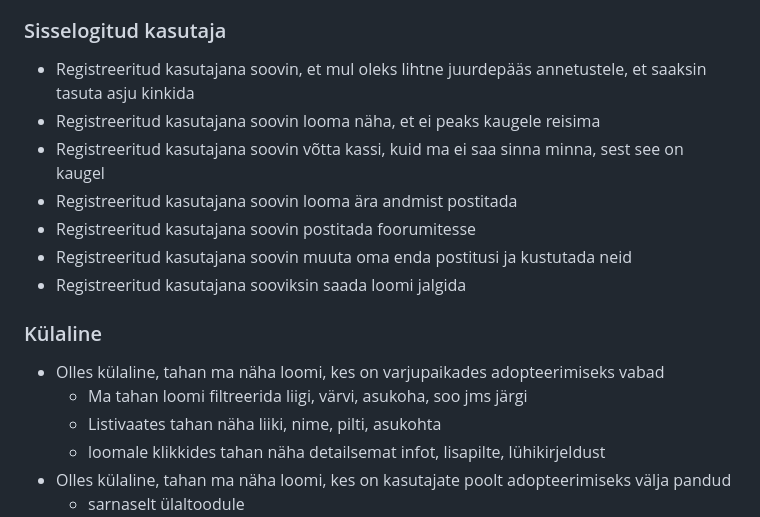
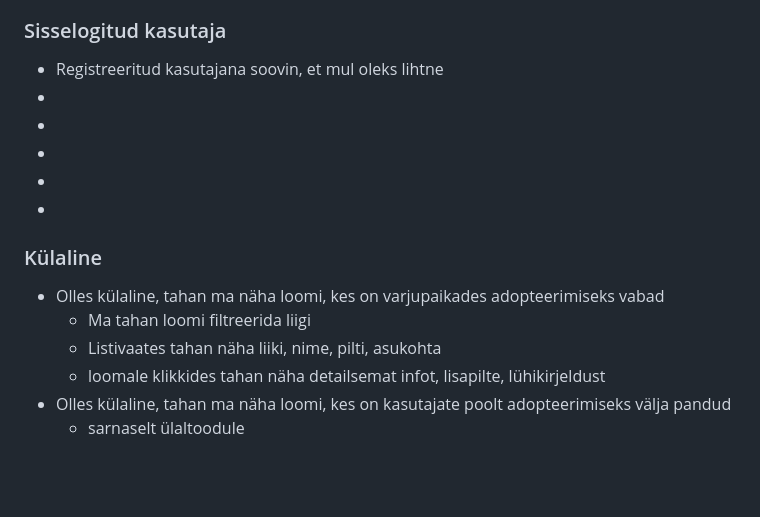
Before and after one commit to olevkuris/projektip2ev_otsit, a Markdown page: README.md, the part around the change. Rendered like a GitHub page; blank space fills up the shorter version.

Commit message:
On branch master  Your branch is up to date with 'origin/master'.  Changes to be committed: 	modified:   README.md

```diff
--- a/README.md
+++ b/README.md
@@ -93,17 +93,16 @@
 - Olles varjupaiga töötaja, saan pakkuda varjupaiga loomadele transporti ühest linnast teise, kui loomal on vaja meditsiinilistabi mida ei ole eelnevas linnas olemas
 
 ### Sisselogitud kasutaja
-- Registreeritud kasutajana soovin, et mul oleks lihtne juurdepääs annetustele, et saaksin tasuta asju kinkida
-- Registreeritud kasutajana soovin looma näha, et ei peaks kaugele reisima
-- Registreeritud kasutajana soovin võtta kassi, kuid ma ei saa sinna minna, sest see on kaugel
-- Registreeritud kasutajana soovin looma ära andmist postitada
-- Registreeritud kasutajana soovin postitada foorumitesse
-- Registreeritud kasutajana soovin muuta oma enda postitusi ja kustutada neid
-- Registreeritud kasutajana sooviksin saada loomi jalgida
+- Registreeritud kasutajana soovin, et mul oleks lihtne
+-
+-
+-
+-
+-
 
 ### Külaline
 * Olles külaline, tahan ma näha loomi, kes on varjupaikades adopteerimiseks vabad
-    * Ma tahan loomi filtreerida liigi, värvi, asukoha, soo jms järgi
+    * Ma tahan loomi filtreerida liigi
     * Listivaates tahan näha liiki, nime, pilti, asukohta
     * loomale klikkides tahan näha detailsemat infot, lisapilte, lühikirjeldust
 * Olles külaline, tahan ma näha loomi, kes on kasutajate poolt adopteerimiseks välja pandud
```
